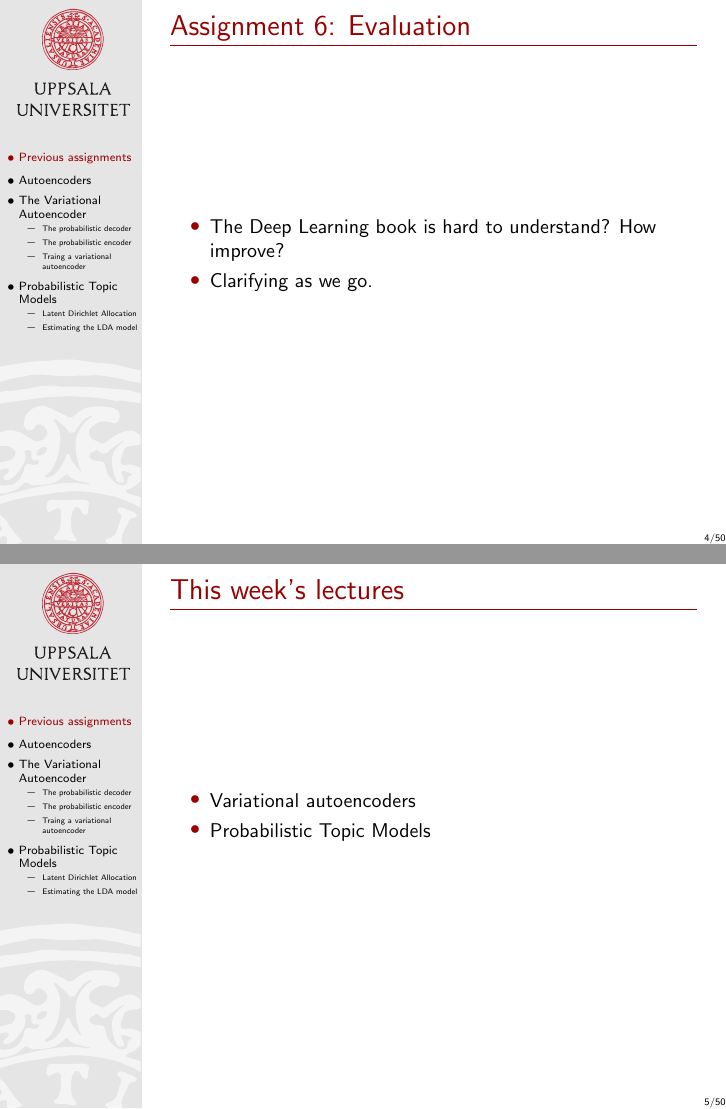
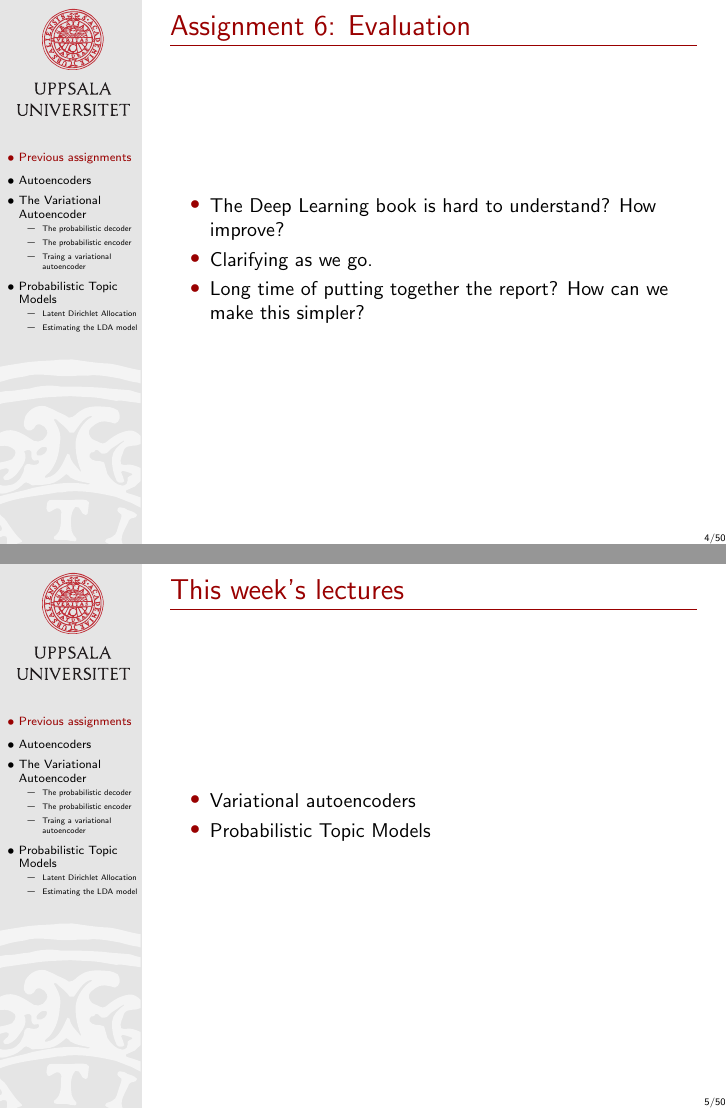
Before and after one commit to MansMeg/IntroML, LaTeX slides (lectures/B8/Block8.tex): pages 4 and 5 of 105, joined at a grey line. Compiled offline with pdfLaTeX.

Commit message:
Bump tex

```diff
--- a/lectures/B8/Block8.tex
+++ b/lectures/B8/Block8.tex
@@ -75,6 +75,7 @@
 \begin{itemize}
 \item The Deep Learning book is hard to understand? How improve?
 \item Clarifying as we go.
+\item Long time of putting together the report? How can we make this simpler?
 \end{itemize}
 
 \end{frame}
```
